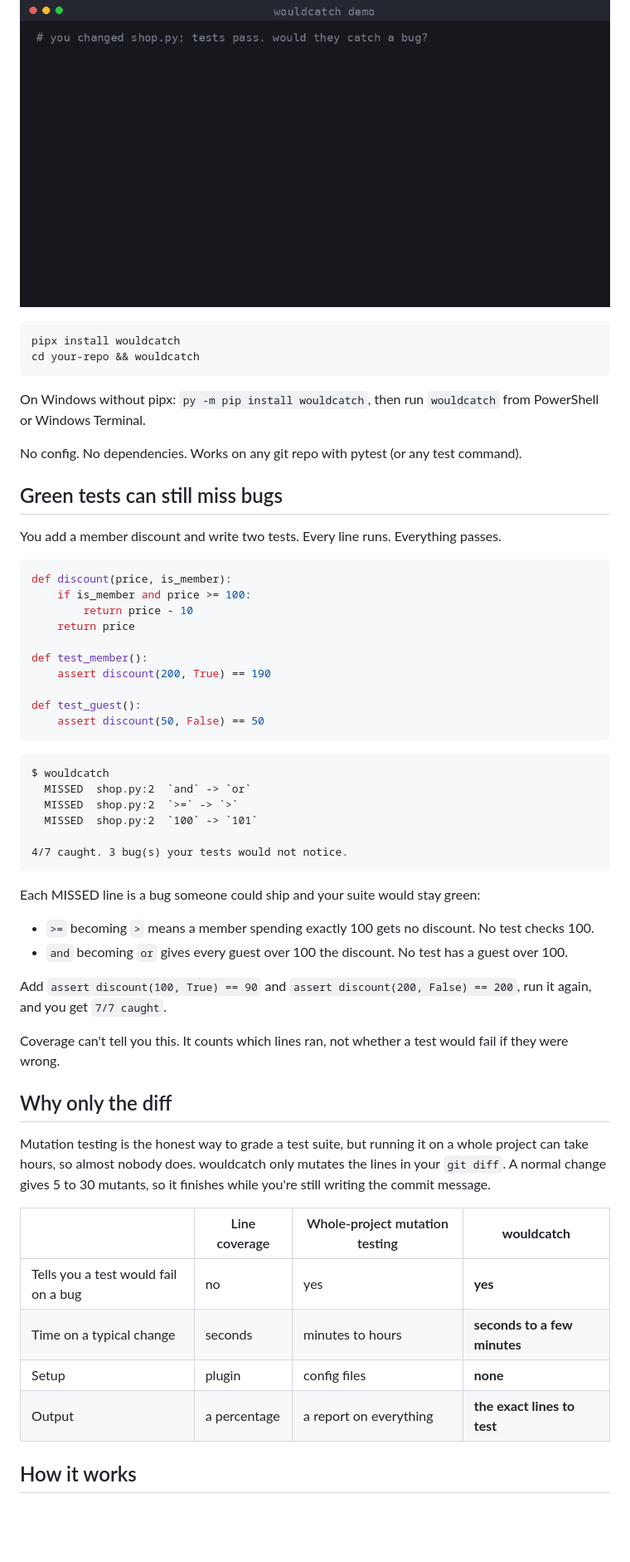
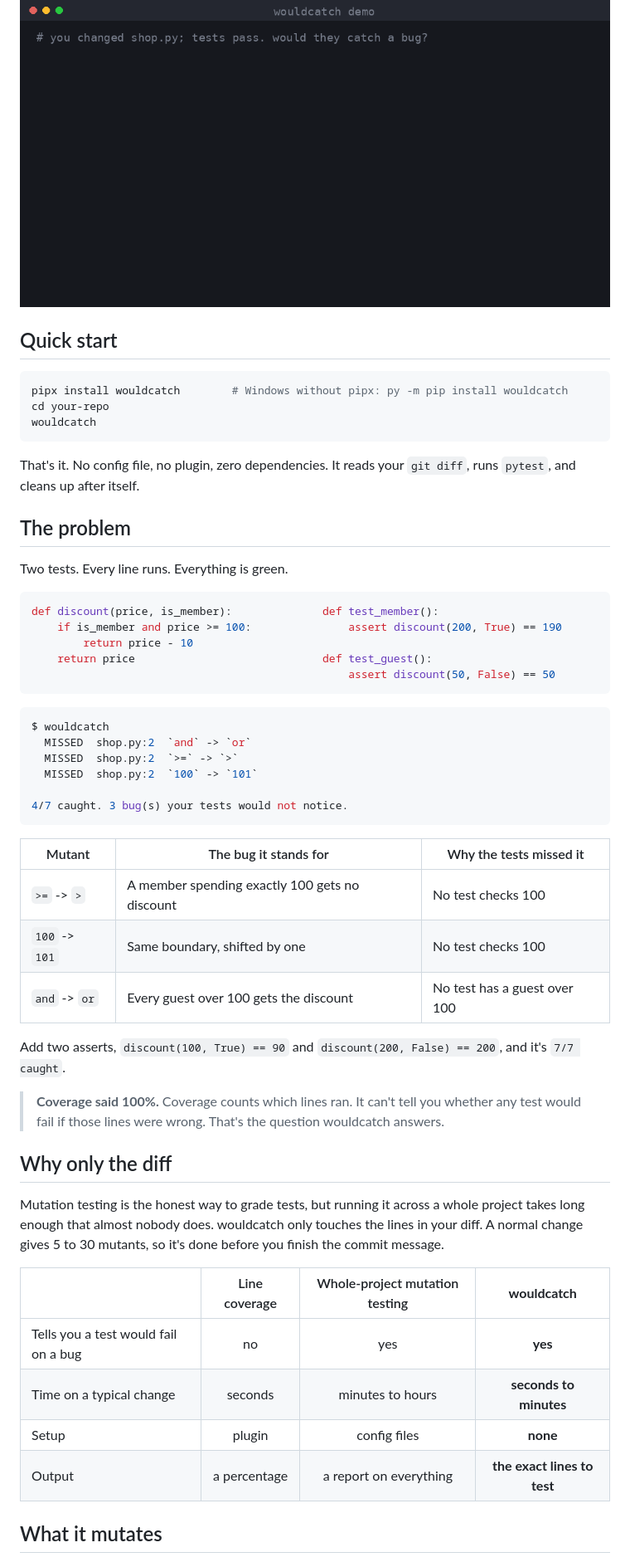
Before and after one commit to Sahil-u07/wouldcatch, a Markdown page: README.md, the part around one of its changes. Shown at 83% size. Rendered like a GitHub page; blank space fills up the shorter version.

````diff
--- a/README.md
+++ b/README.md
@@ -17,33 +30,29 @@
   <img src="docs/demo.gif" alt="wouldcatch finds 3 bugs the tests miss, then 0 after one more test" width="800">
 </p>
 
+## Quick start
+
 ```bash
-pipx install wouldcatch
-cd your-repo && wouldcatch
+pipx install wouldcatch        # Windows without pipx: py -m pip install wouldcatch
+cd your-repo
+wouldcatch
 ```
 
-On Windows without pipx: `py -m pip install wouldcatch`, then run `wouldcatch` from PowerShell or Windows Terminal.
+That's it. No config file, no plugin, zero dependencies. It reads your `git diff`, runs `pytest`, and cleans up after itself.
 
-No config. No dependencies. Works on any git repo with pytest (or any test command).
+## The problem
 
-## Green tests can still miss bugs
-
-You add a member discount and write two tests. Every line runs. Everything passes.
+Two tests. Every line runs. Everything is green.
 
 ```python
-def discount(price, is_member):
-    if is_member and price >= 100:
+def discount(price, is_member):              def test_member():
+    if is_member and price >= 100:               assert discount(200, True) == 190
         return price - 10
-    return price
-
-def test_member():
-    assert discount(200, True) == 190
-
-def test_guest():
-    assert discount(50, False) == 50
+    return price                             def test_guest():
+                                                 assert discount(50, False) == 50
 ```
 
-```
+```console
 $ wouldcatch
   MISSED  shop.py:2  `and` -> `or`
   MISSED  shop.py:2  `>=` -> `>`
@@ -52,25 +61,26 @@ $ wouldcatch
 4/7 caught. 3 bug(s) your tests would not notice.
 ```
 
-Each MISSED line is a bug someone could ship and your suite would stay green:
+| Mutant | The bug it stands for | Why the tests missed it |
+|---|---|---|
+| `>=` -> `>` | A member spending exactly 100 gets no discount | No test checks 100 |
+| `100` -> `101` | Same boundary, shifted by one | No test checks 100 |
+| `and` -> `or` | Every guest over 100 gets the discount | No test has a guest over 100 |
 
-- `>=` becoming `>` means a member spending exactly 100 gets no discount. No test checks 100.
-- `and` becoming `or` gives every guest over 100 the discount. No test has a guest over 100.
+Add two asserts, `discount(100, True) == 90` and `discount(200, False) == 200`, and it's `7/7 caught`.
 
-Add `assert discount(100, True) == 90` and `assert discount(200, False) == 200`, run it again, and you get `7/7 caught`.
-
-Coverage can't tell you this. It counts which lines ran, not whether a test would fail if they were wrong.
+> **Coverage said 100%.** Coverage counts which lines ran. It can't tell you whether any test would fail if those lines were wrong. That's the question wouldcatch answers.
 
 ## Why only the diff
 
-Mutation testing is the honest way to grade a test suite, but running it on a whole project can take hours, so almost nobody does. wouldcatch only mutates the lines in your `git diff`. A normal change gives 5 to 30 mutants, so it finishes while you're still writing the commit message.
+Mutation testing is the honest way to grade tests, but running it across a whole project takes long enough that almost nobody does. wouldcatch only touches the lines in your diff. A normal change gives 5 to 30 mutants, so it's done before you finish the commit message.
 
 | | Line coverage | Whole-project mutation testing | **wouldcatch** |
-|---|---|---|---|
+|---|:---:|:---:|:---:|
 | Tells you a test would fail on a bug | no | yes | **yes** |
-| Time on a typical change | seconds | minutes to hours | **seconds to a few minutes** |
+| Time on a typical change | seconds | minutes to hours | **seconds to minutes** |
 | Setup | plugin | config files | **none** |
 | Output | a percentage | a report on everything | **the exact lines to test** |
 
-## How it works
+## What it mutates
 
````
Also changed, not shown: other parts of README.md (+95 -39 lines), docs/banner-dark.png (added), docs/banner-light.png (added).
